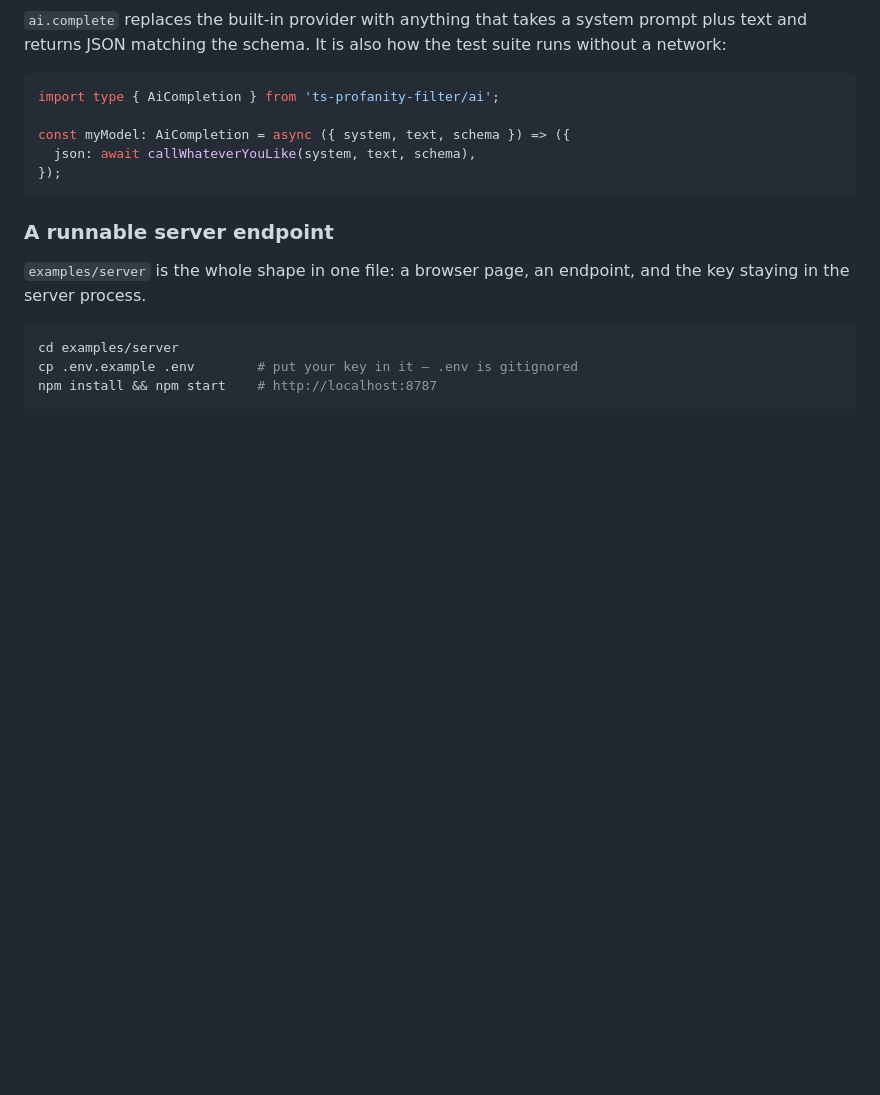
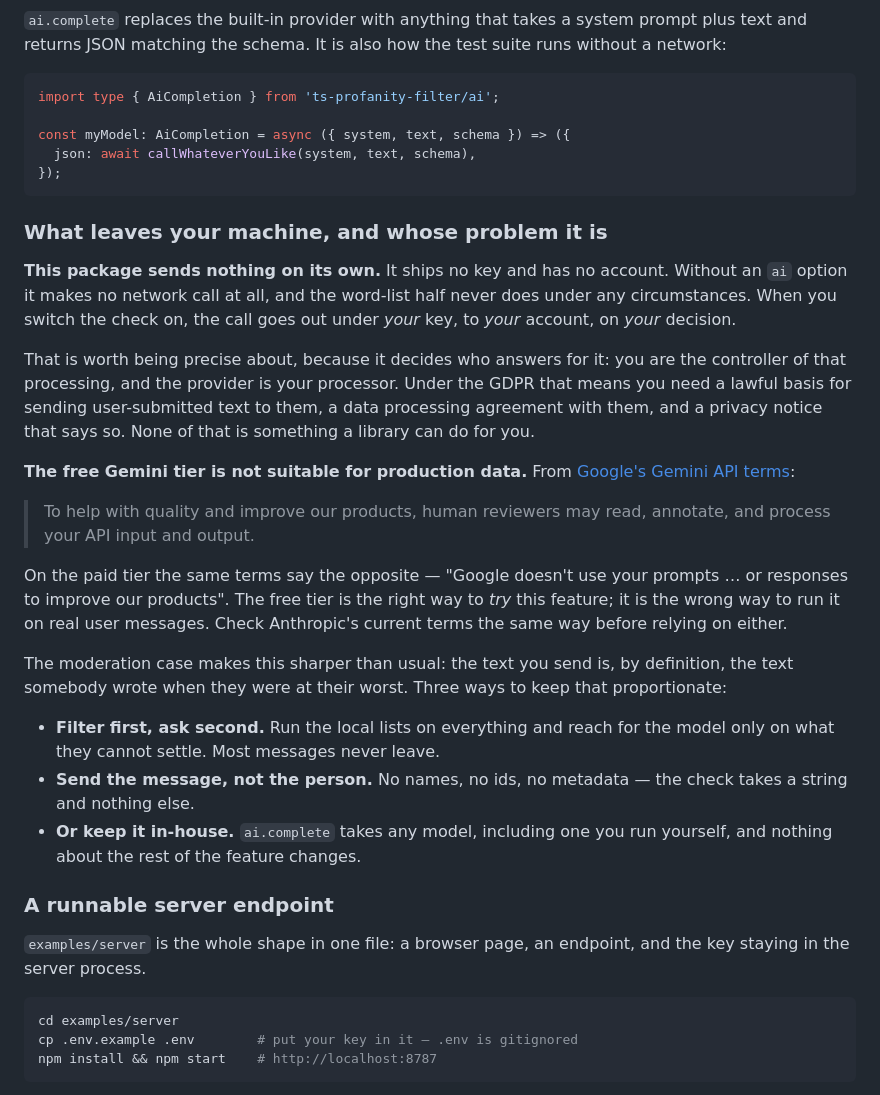
Before and after one commit to Kevinci/ts-profanity-filter, a Markdown page: README.md, the part around the change. GitHub-like rendering; blank space fills up the shorter version.

Commit message:
Say what leaves the machine when the AI check is on, and whose problem it is
Users bring their own key, which is exactly why this needs writing down: it
makes them the controller of that processing, not me. The section states that
the package ships no key, makes no call without an `ai` option, and that the
word-list half never calls out at all — then draws the consequence, that a
lawful basis, a processing agreement and a privacy notice are theirs to arrange.

It also records something surprising enough to be worth quoting rather than
paraphrasing: Google's Gemini terms say human reviewers may read free-tier API
input and output, while the paid tier explicitly excludes using prompts to
improve products. The free tier is the right way to try the feature and the
wrong way to run it on real user messages, and nothing in the package made that
visible before.

The moderation case sharpens it — the text being sent is by definition what
somebody wrote at their worst — so the section ends with three concrete ways to
keep it proportionate: filter locally first and only escalate what the lists
cannot settle, send the message without the person attached, or run a model
in-house through ai.complete.

The central claim is asserted in code rather than only in prose: fetch is
counted around moderateText with no ai option, with ai disabled, and around the
plain filter. Zero calls.

````diff
--- a/README.md
+++ b/README.md
@@ -468,6 +468,41 @@ const myModel: AiCompletion = async ({ system, text, schema }) => ({
 });
 ```
 
+### What leaves your machine, and whose problem it is
+
+**This package sends nothing on its own.** It ships no key and has no account.
+Without an `ai` option it makes no network call at all, and the word-list half
+never does under any circumstances. When you switch the check on, the call goes
+out under *your* key, to *your* account, on *your* decision.
+
+That is worth being precise about, because it decides who answers for it: you
+are the controller of that processing, and the provider is your processor. Under
+the GDPR that means you need a lawful basis for sending user-submitted text to
+them, a data processing agreement with them, and a privacy notice that says so.
+None of that is something a library can do for you.
+
+**The free Gemini tier is not suitable for production data.** From
+[Google's Gemini API terms](https://ai.google.dev/gemini-api/terms):
+
+> To help with quality and improve our products, human reviewers may read,
+> annotate, and process your API input and output.
+
+On the paid tier the same terms say the opposite — "Google doesn't use your
+prompts … or responses to improve our products". The free tier is the right way
+to *try* this feature; it is the wrong way to run it on real user messages.
+Check Anthropic's current terms the same way before relying on either.
+
+The moderation case makes this sharper than usual: the text you send is, by
+definition, the text somebody wrote when they were at their worst. Three ways
+to keep that proportionate:
+
+- **Filter first, ask second.** Run the local lists on everything and reach for
+  the model only on what they cannot settle. Most messages never leave.
+- **Send the message, not the person.** No names, no ids, no metadata — the
+  check takes a string and nothing else.
+- **Or keep it in-house.** `ai.complete` takes any model, including one you run
+  yourself, and nothing about the rest of the feature changes.
+
 ### A runnable server endpoint
 
 `examples/server` is the whole shape in one file: a browser page, an endpoint,
````
